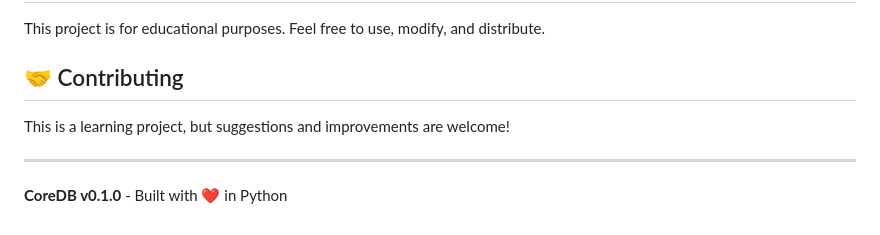
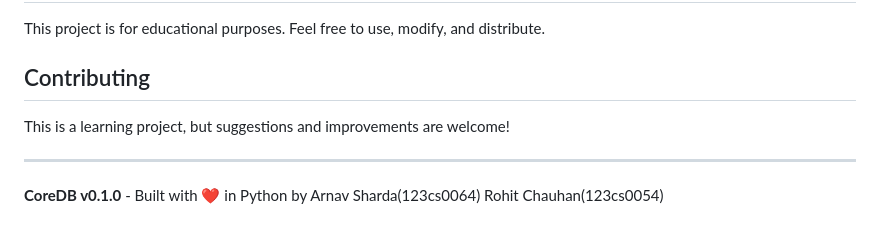
Before and after one commit to Thakur-Rohit-chauhan/MiniSQLengine, a Markdown page: README.md, the part around the change printed below. Drawn GitHub-style.

```diff
--- a/README.md
+++ b/README.md
@@ -268,10 +268,10 @@ Potential improvements for CoreDB:
 
 This project is for educational purposes. Feel free to use, modify, and distribute.
 
-## 🤝 Contributing
+## Contributing
 
 This is a learning project, but suggestions and improvements are welcome!
 
 ---
 
-**CoreDB v0.1.0** - Built with ❤️ in Python
+**CoreDB v0.1.0** - Built with ❤️ in Python by Arnav Sharda(123cs0064) Rohit Chauhan(123cs0054)
```
Also changed, not shown: other parts of README.md (+8 -8 lines).
